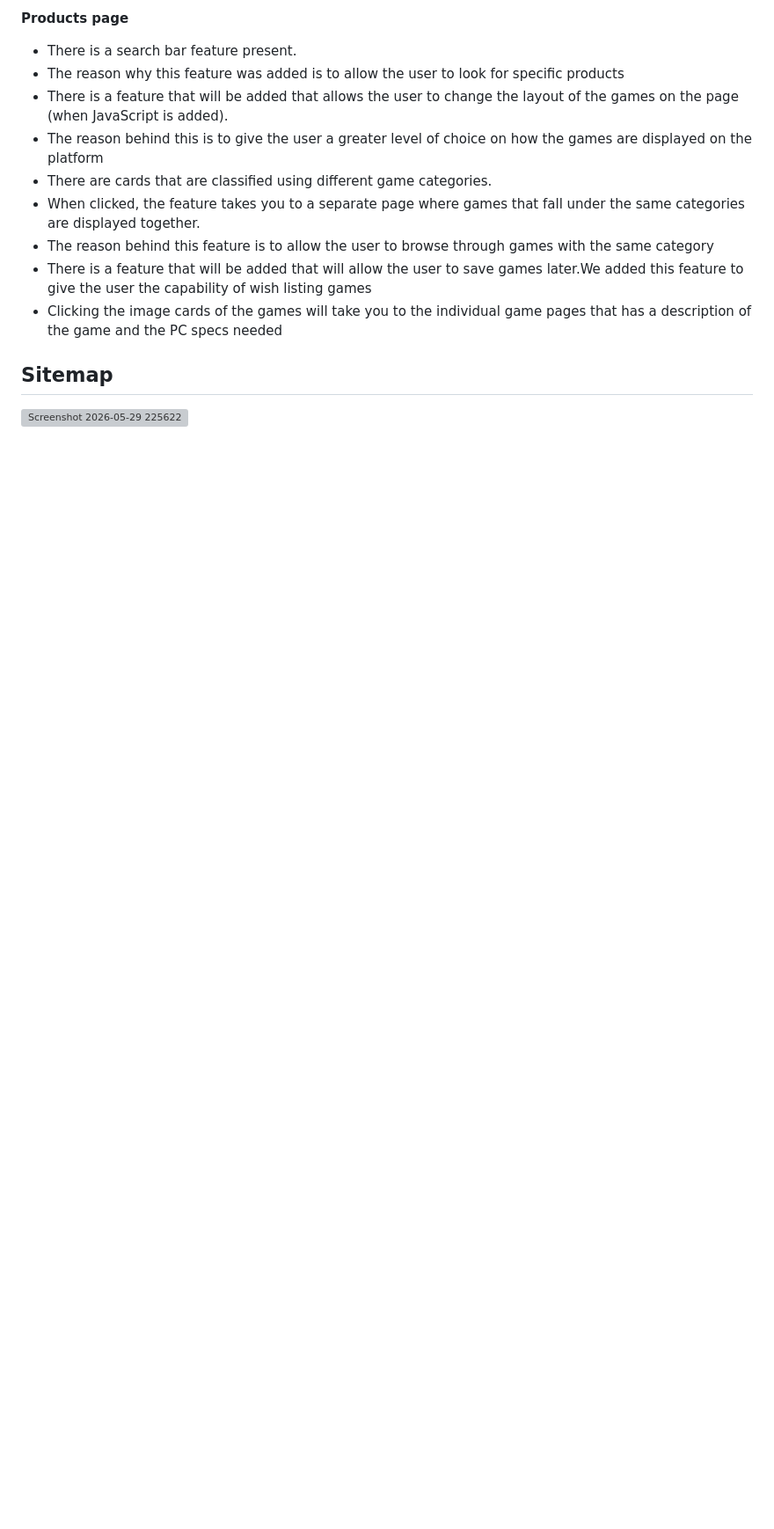
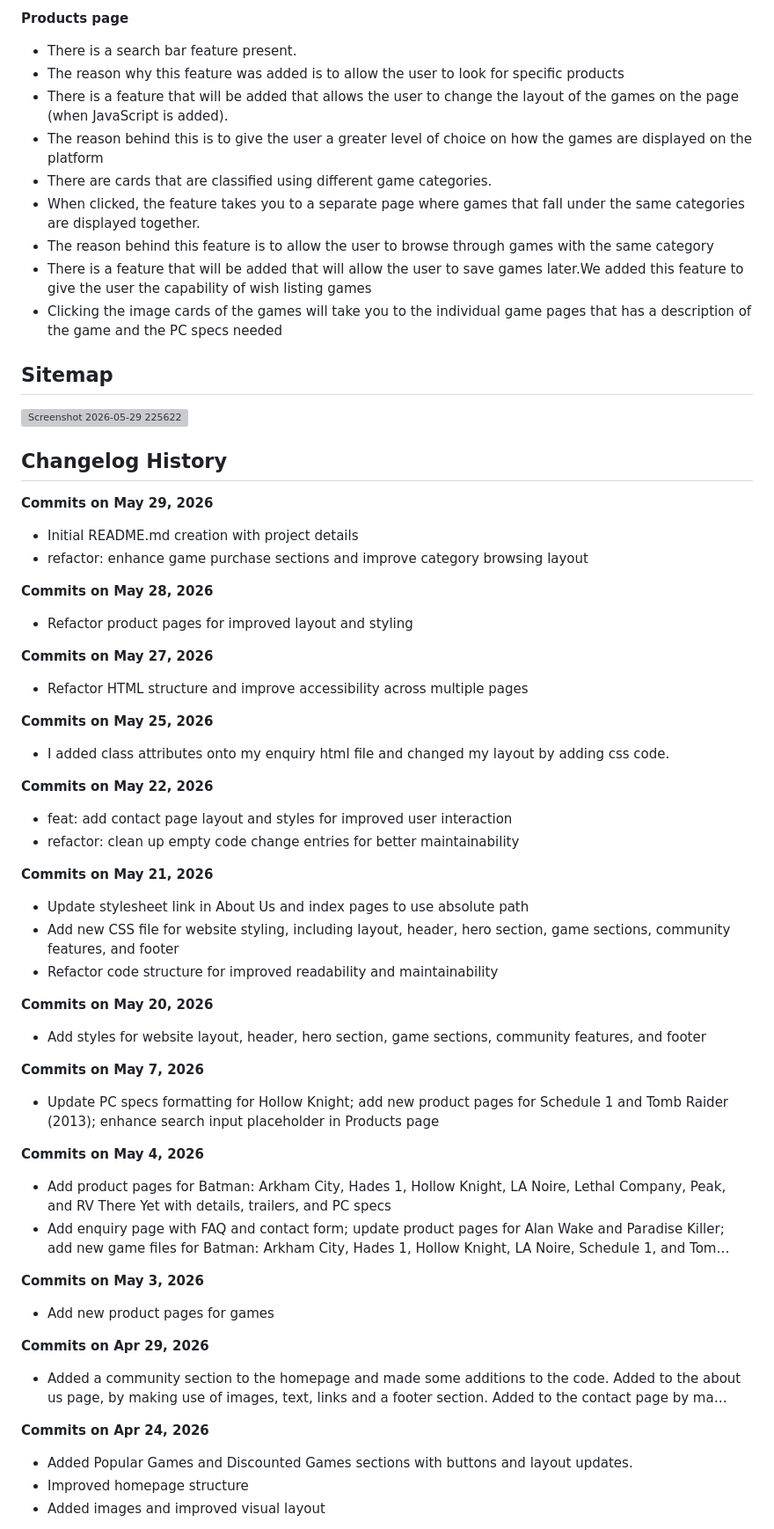
Before and after one commit to V64-leather/Web-Development-Project, a Markdown page: README.md, the part around the change. Shown at 88% size. Rendered like a GitHub page; blank space fills up the shorter version; grey boxes are pictures that could not be loaded.

Commit message:
Add changelog history to README.md
Added a changelog section to document project history and updates.

```diff
--- a/README.md
+++ b/README.md
@@ -126,3 +126,60 @@ Individuals with a PC, Desktop or Laptop that are interested in playing video ga
 
 ## Sitemap
 <img width="831" height="389" alt="Screenshot 2026-05-29 225622" src="https://github.com/user-attachments/assets/c3d621bf-6afe-453c-bc77-cdbb21377588" />
+
+## Changelog History
+
+**Commits on May 29, 2026**
+
+- Initial README.md creation with project details
+- refactor: enhance game purchase sections and improve category browsing layout
+
+**Commits on May 28, 2026**
+
+- Refactor product pages for improved layout and styling
+
+**Commits on May 27, 2026**
+
+- Refactor HTML structure and improve accessibility across multiple pages
+
+**Commits on May 25, 2026**
+
+- I added class attributes onto my enquiry html file and changed my layout by adding css code.
+
+**Commits on May 22, 2026**
+
+- feat: add contact page layout and styles for improved user interaction
+- refactor: clean up empty code change entries for better maintainability
+
+**Commits on May 21, 2026**
+
+- Update stylesheet link in About Us and index pages to use absolute path
+- Add new CSS file for website styling, including layout, header, hero section, game sections, community features, and footer
+- Refactor code structure for improved readability and maintainability
+
+**Commits on May 20, 2026**
+
+- Add styles for website layout, header, hero section, game sections, community features, and footer
+
+**Commits on May 7, 2026**
+
+- Update PC specs formatting for Hollow Knight; add new product pages for Schedule 1 and Tomb Raider (2013); enhance search input placeholder in Products page
+
+**Commits on May 4, 2026**
+
+- Add product pages for Batman: Arkham City, Hades 1, Hollow Knight, LA Noire, Lethal Company, Peak, and RV There Yet with details, trailers, and PC specs
+- Add enquiry page with FAQ and contact form; update product pages for Alan Wake and Paradise Killer; add new game files for Batman: Arkham City, Hades 1, Hollow Knight, LA Noire, Schedule 1, and Tom…
+
+**Commits on May 3, 2026**
+
+- Add new product pages for games
+
+**Commits on Apr 29, 2026**
+
+- Added a community section to the homepage and made some additions to the code. Added to the about us page, by making use of images, text, links and a footer section. Added to the contact page by ma…
+
+**Commits on Apr 24, 2026**
+
+- Added Popular Games and Discounted Games sections with buttons and layout updates.
+- Improved homepage structure
+-  Added images and improved visual layout
```
